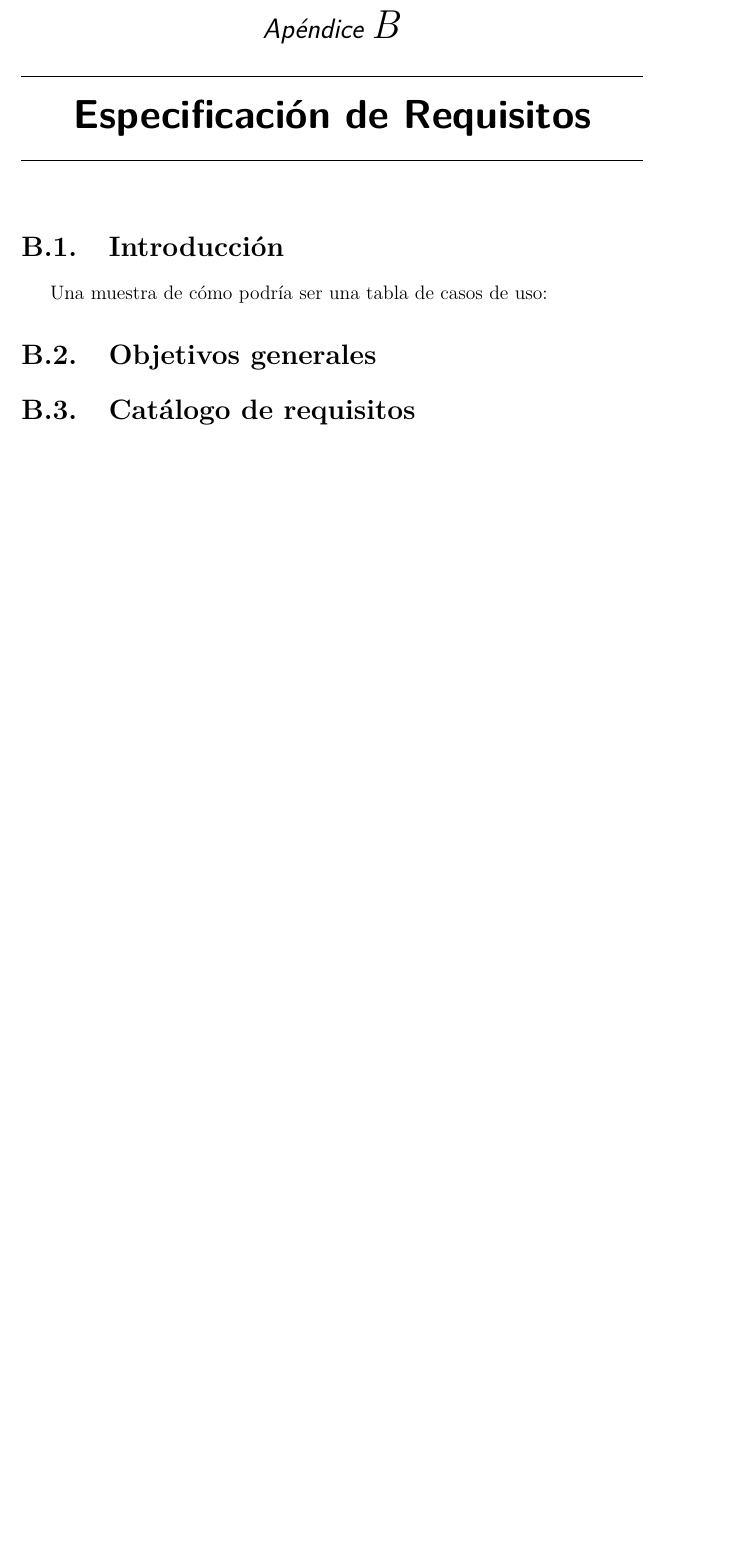
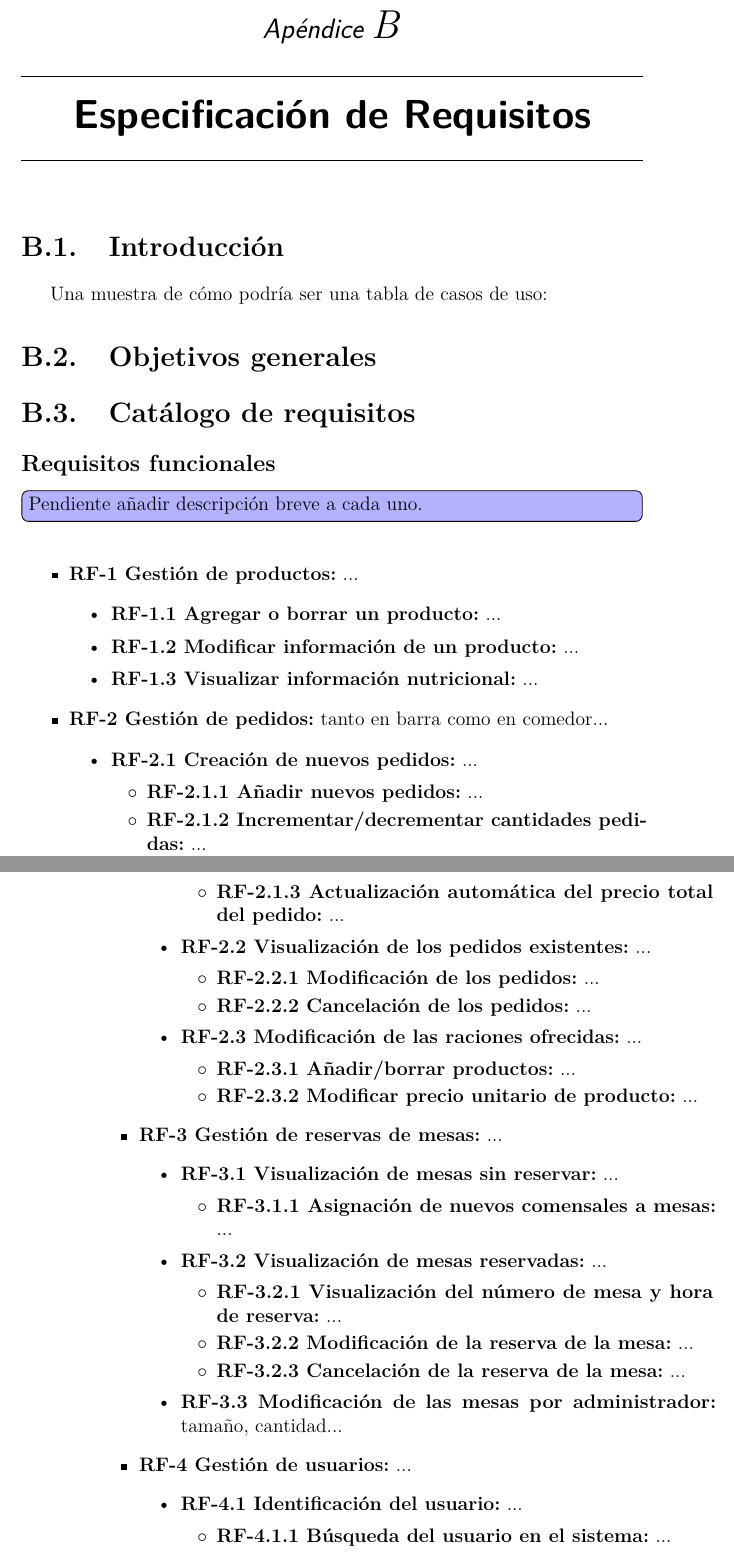
Before and after one commit to aperezolmos/Orderly, a LaTeX book (docs/anexos.tex, which reads docs/tex/B_Requisitos.tex): part of page 13 of 23 before the commit and two parts of pages 13 and 14 of 25 after it, the two joined at a grey line, cut so that both start at the same text, the shorter picture padded with empty space. Compiled offline with pdfLaTeX.

Commit message:
docs(B): Enumerar requisitos funcionales iniciales
Los requisitos añadidos son los que se corresponderían con la funcionalidad mínima básica de la aplicación. El listado de requisitos queda abierto a nuevas incorporaciones.

Refs #21

```diff
--- a/docs/tex/B_Requisitos.tex
+++ b/docs/tex/B_Requisitos.tex
@@ -31,7 +31,64 @@ Una muestra de cómo podría ser una tabla de casos de uso:
 	\caption{CU-1 Nombre del caso de uso.}
 \end{table}
 
+%%%%%%%%%%%%%%%%%%%%%%%%%%%%%%%%%%%%%%%%%%%%%%%%%%%%%%%%%%%%%%%%
+
 \section{Objetivos generales}
+
+%%%%%%%%%%%%%%%%%%%%%%%%%%%%%%%%%%%%%%%%%%%%%%%%%%%%%%%%%%%%%%%%
 
 \section{Catálogo de requisitos}
 
+\subsection{Requisitos funcionales}
+
+\todo[inline]{Pendiente añadir descripción breve a cada uno.}
+
+\begin{itemize}
+	\item \textbf{RF-1 Gestión de productos:} ...
+	\begin{itemize}
+		\item \textbf{RF-1.1 Agregar o borrar un producto:} ...
+		\item \textbf{RF-1.2 Modificar información de un producto:} ...
+		\item \textbf{RF-1.3 Visualizar información nutricional:} ...
+	\end{itemize}
+
+	\item \textbf{RF-2 Gestión de pedidos:} tanto en barra como en comedor...
+	\begin{itemize}
+		\item \textbf{RF-2.1 Creación de nuevos pedidos:} ...
+		\begin{itemize}
+			\item \textbf{RF-2.1.1 Añadir nuevos pedidos:} ...
+			\item \textbf{RF-2.1.2 Incrementar/decrementar cantidades pedidas:} ...
+			\item \textbf{RF-2.1.3 Actualización automática del precio total del pedido:} ...
+		\end{itemize}
+		\item \textbf{RF-2.2 Visualización de los pedidos existentes:} ...
+		\begin{itemize}
+			\item \textbf{RF-2.2.1 Modificación de los pedidos:} ...
+			\item \textbf{RF-2.2.2 Cancelación de los pedidos:} ...
+		\end{itemize}
+		\item \textbf{RF-2.3 Modificación de las raciones ofrecidas:} ...
+		\begin{itemize}
+			\item \textbf{RF-2.3.1 Añadir/borrar productos:} ...
+			\item \textbf{RF-2.3.2 Modificar precio unitario de producto:} ...
+		\end{itemize}
+	\end{itemize}
+
+	\item \textbf{RF-3 Gestión de reservas de mesas:} ...
+	\begin{itemize}
+		\item \textbf{RF-3.1 Visualización de mesas sin reservar:} ...
+		\begin{itemize}
+			\item \textbf{RF-3.1.1 Asignación de nuevos comensales a mesas:} ...
+		\end{itemize}
+		\item \textbf{RF-3.2 Visualización de mesas reservadas:} ...
+		\begin{itemize}
+			\item \textbf{RF-3.2.1 Visualización del número de mesa y hora de reserva:} ...
+			\item \textbf{RF-3.2.2 Modificación de la reserva de la mesa:} ...
+			\item \textbf{RF-3.2.3 Cancelación de la reserva de la mesa:} ...
+		\end{itemize}
+		\item \textbf{RF-3.3 Modificación de las mesas por administrador:} tamaño, cantidad...
+	\end{itemize}
+
+	\item \textbf{RF-4 Gestión de usuarios:} ...
+	\begin{itemize}
+		\item \textbf{RF-4.1 Identificación del usuario:} ...
+		\begin{itemize}
+			\item \textbf{RF-4.1.1 Búsqueda del usuario en el sistema:} ...
+			\item \textbf{RF-4.1.2 Validación de contraseña:} ...
```
Also changed, not shown: docs/tex/B_Requisitos.tex (11 more changed lines).
